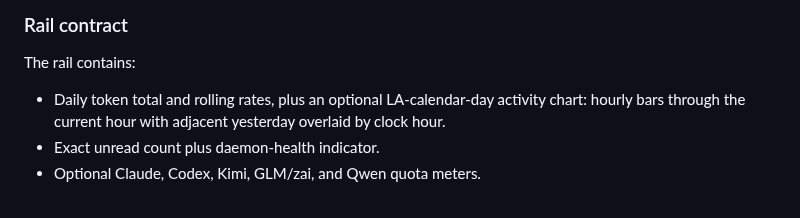
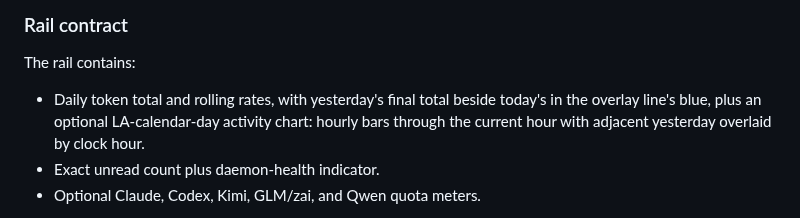
Before and after one commit to arittr/dealerboard, a Markdown page: docs/design.md, the part around the change. Drawn GitHub-style.

Commit message:
docs: yesterday total in the rail contract

```diff
--- a/docs/design.md
+++ b/docs/design.md
@@ -127,7 +127,8 @@ observation age, not a claim that the agent is stalled.
 
 The rail contains:
 
-- Daily token total and rolling rates, plus an optional LA-calendar-day activity
+- Daily token total and rolling rates, with yesterday's final total beside
+  today's in the overlay line's blue, plus an optional LA-calendar-day activity
   chart: hourly bars through the current hour with adjacent yesterday overlaid
   by clock hour.
 - Exact unread count plus daemon-health indicator.
```
